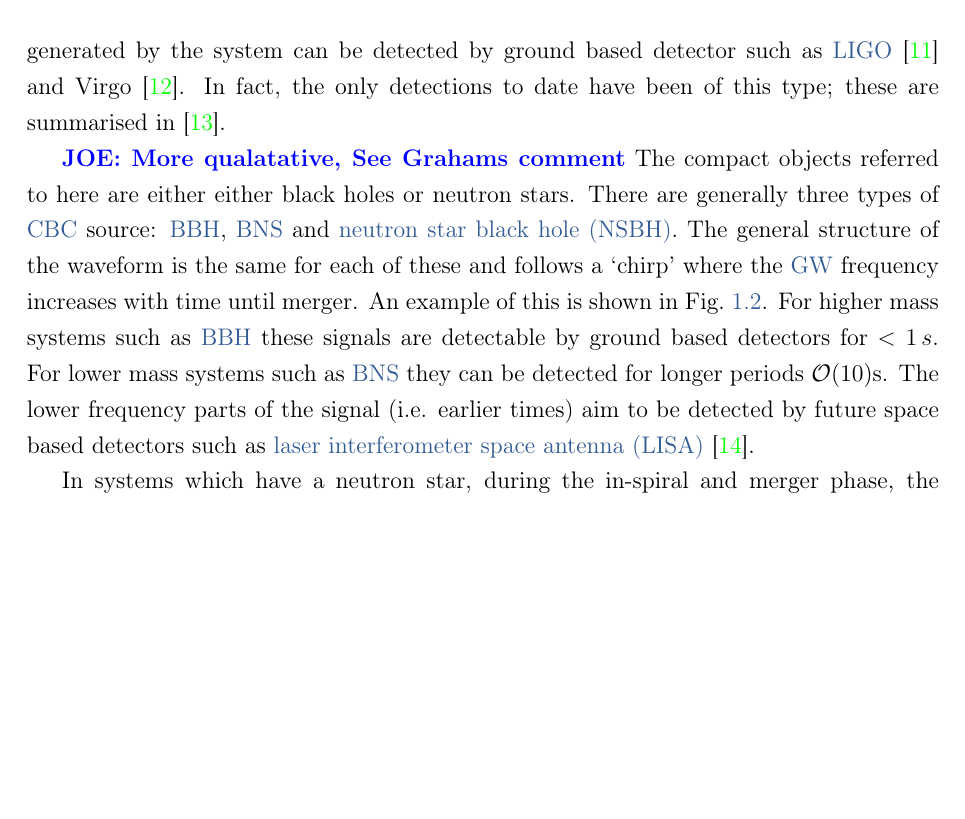
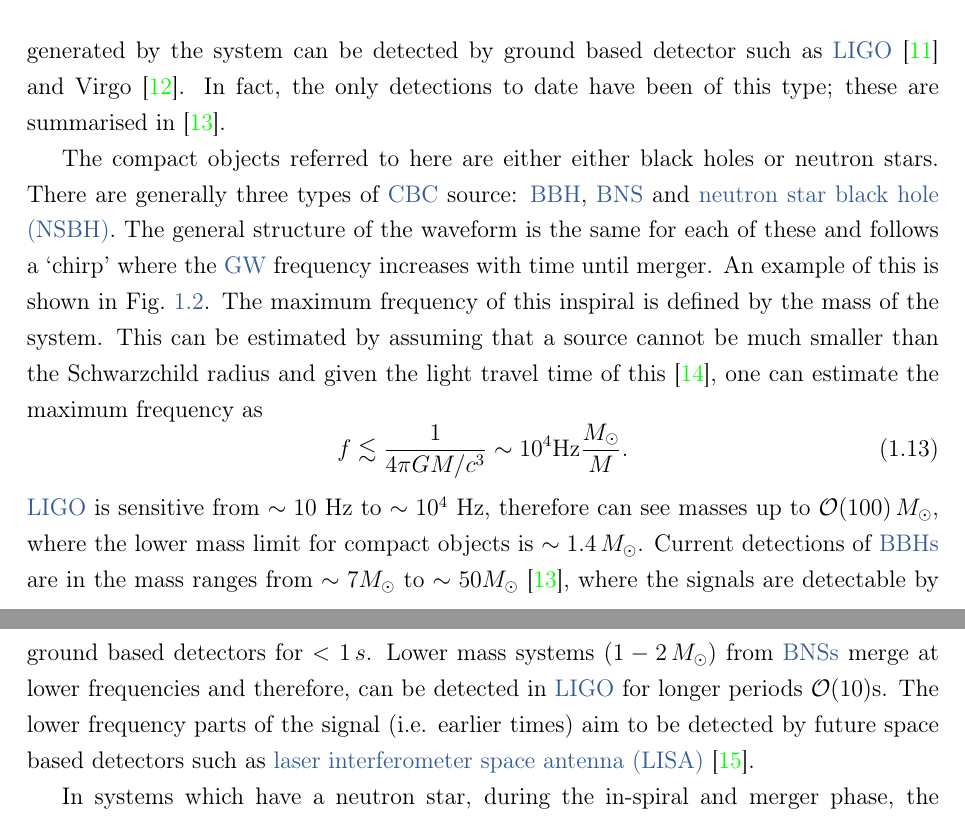
Before and after one commit to jcbayley/phd_thesis, a LaTeX thesis (main.tex, which reads C1_intro/introduction.tex, references.bib): part of page 19 of 174 before the commit and two parts of pages 19 and 20 of 174 after it, the two joined at a grey line, cut so that both start at the same text, the shorter picture padded with empty space. Compiled offline with pdfLaTeX.

Commit message:
BBH qualatative comment

```diff
--- a/C1_intro/introduction.tex
+++ b/C1_intro/introduction.tex
@@ -189,19 +189,24 @@ Some of these sources, particularly \gls{CBC} sources, will emit signals for a m
 Transient signals can be further split into two categories based on how well they are modelled.
 \glspl{CBC} have well modelled wave-forms and bursts are generally from un-modelled or unknown sources.
 
-\subsubsection{\label{sources:transient:cbc} Compact Binary Coalescence}
+\subsubsection{\label{sources:transient:cbc}Compact Binary Coalescence}
 
 \glspl{CBC} originate from the in-spiral and merge of two compact objects which are gravitationally bound.
 The objects inspiral as they lost energy to the radiation of gravitational waves.
 Dependent on the masses and distances of the two objects, the gravitational waves generated by the system can be detected by ground based detector such as \gls{LIGO} \citep{aasi2015AdvancedLIGO} and Virgo \citep{acernese2015AdvancedVirgo}.
 In fact, the only detections to date have been of this type; these are summarised in \citep{ligoscientificcollaborationandvirgocollaboration2019GWTC1GravitationalWave}.
 
-\joe{More qualatative, See Grahams comment}
 The compact objects referred to here are either either black holes or neutron stars.
 There are generally three types of \gls{CBC} source: \gls{BBH}, \gls{BNS} and \gls{NSBH}.
 The general structure of the waveform is the same for each of these and follows a `chirp' where the \gls{GW} frequency increases with time until merger. An example of this is shown in Fig.~\ref{intro:sources:signaltypes}.
-For higher mass systems such as \gls{BBH} these signals are detectable by ground based detectors for $< 1\,s$.
-For lower mass systems such as \gls{BNS} they can be detected for longer periods $\mathcal{O}(10)$s.
+The maximum frequency of this inspiral is defined by the mass of the system.
+This can be estimated by assuming that a source cannot be much smaller than the Schwarzchild radius and given the light travel time of this \citep{g2000NeutrinosPhysics}, one can estimate the maximum frequency as
+\begin{equation}
+    f \lesssim \frac{1}{4 \pi G M/ c^3}  \sim 10^{4} \mathrm{Hz} \frac{M_{\odot}}{M} .
+\end{equation}
+\gls{LIGO} is sensitive from $\sim 10$ Hz to $\sim 10^4$ Hz, therefore can see masses up to $\mathcal{O}(100)\, M_{\odot}$, where the lower mass limit for compact objects is $\sim 1.4\, M_{\odot}$.
+Current detections of \glspl{BBH} are in the mass ranges from $\sim 7M_{\odot}$ to $\sim 50M_{\odot}$ \citep{ligoscientificcollaborationandvirgocollaboration2019GWTC1GravitationalWave}, where the signals are detectable by ground based detectors for $< 1\,s$.
+Lower mass systems ($1-2\,M_{\odot}$) from \glspl{BNS} merge at lower frequencies and therefore, can be detected in \gls{LIGO} for longer periods $\mathcal{O}(10)$s.
 The lower frequency parts of the signal (i.e. earlier times) aim to be detected by future space based detectors such as \gls{LISA} \citep{danzmann1996LISALaser}.
 
 In systems which have a neutron star, during the in-spiral and merger phase, the neutron star can deform due tidal interactions between the objects \citep{flanagan2008ConstrainingNeutronstar}.
--- a/references.bib
+++ b/references.bib
@@ -966,3 +977,6 @@ event-location: USA},
+  language = {en}
+}
+
 @article{gabbard2018MatchingMatched,
   ids = {gabbard2018MatchingMatcheda,gabbardMatchingMatchedFiltering2018a},
   title = {Matching {{Matched Filtering}} with {{Deep Networks}} for {{Gravitational}}-{{Wave Astronomy}}},
```
Also changed, not shown: C1_intro/introduction.tex (2 more changed lines), references.bib (11 more changed lines), 1 other file.
